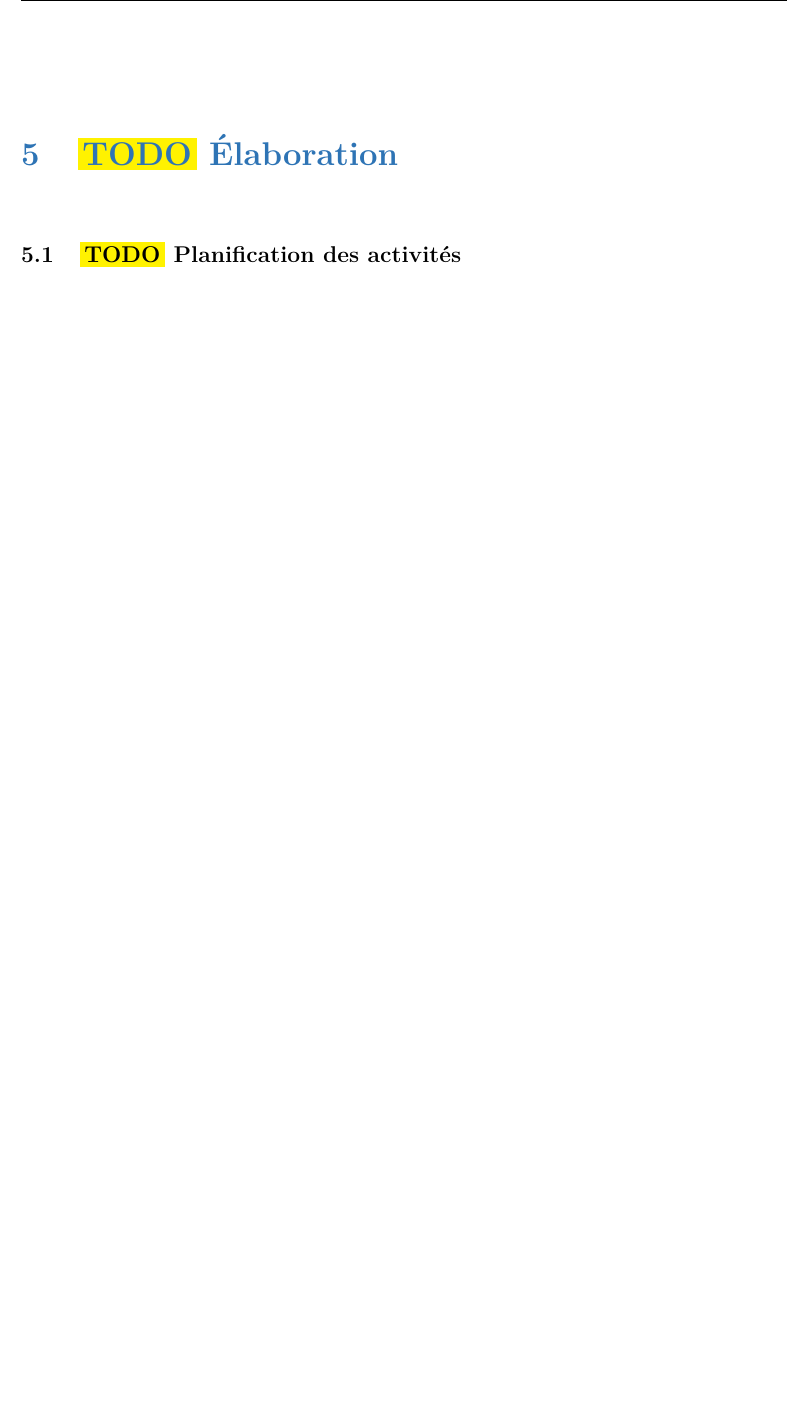
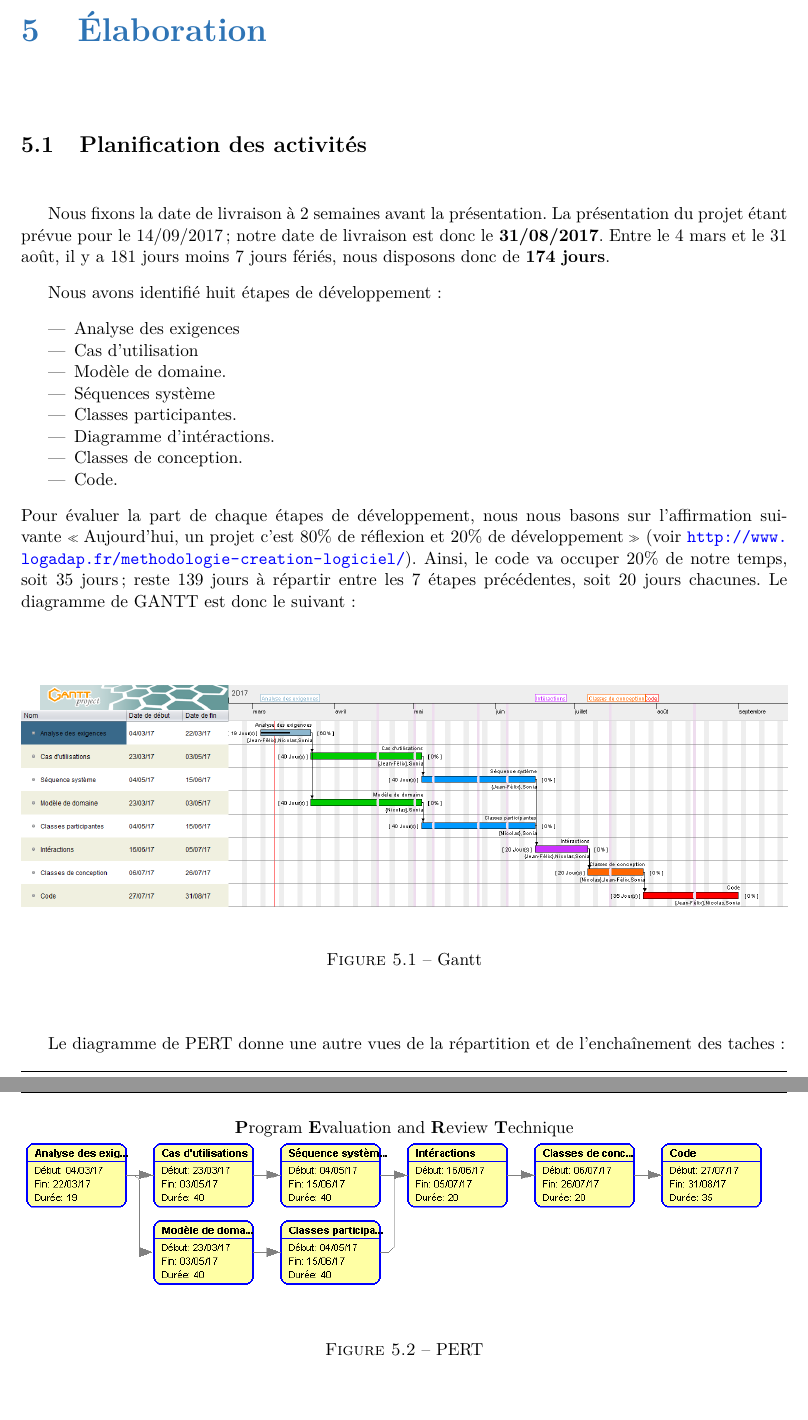
Before and after one commit to othmanisonia/Vitameal, a LaTeX book (doc/Rapport/Vitameal.tex, which reads doc/Rapport/Elaboration/Elaboration.tex, doc/Rapport/preambule/preambule.tex): part of page 11 of 13 before the commit and two parts of pages 11 and 12 of 15 after it, the two joined at a grey line, cut so that both start at the same text, the shorter picture padded with empty space. Compiled offline with pdfLaTeX.

Commit message:
Ajout du premier jet du planning.

```diff
--- a/doc/Rapport/Elaboration/Elaboration.tex
+++ b/doc/Rapport/Elaboration/Elaboration.tex
@@ -1,5 +1,33 @@
 %-*- coding: utf-8 -*-
-\textcolor[RGB]{46, 116, 181}{\chapter{\colorbox{yellow}{TODO} Élaboration}}
-\section{\colorbox{yellow}{TODO} Planification des activités}
+\textcolor[RGB]{46, 116, 181}{\chapter{Élaboration}}
+\section{Planification des activités}
+Nous fixons la date de livraison à 2 semaines avant la présentation. La présentation du projet étant prévue pour le 14/09/2017; notre date de livraison est donc le \textbf{31/08/2017}. Entre le 4 mars et le 31 août, il y a 181 jours moins 7 jours fériés, nous disposons donc de \textbf{174 jours}.
 
-\section{\colorbox{yellow}{TODO} Affectation des ressources}
+Nous avons identifié huit étapes de développement:
+\begin{itemize}
+\item Analyse des exigences
+\item Cas d'utilisation
+\item Modèle de domaine.
+\item Séquences système
+\item Classes participantes.
+\item Diagramme d'intéractions.
+\item Classes de conception.
+\item Code.
+\end{itemize}
+Pour évaluer la part de chaque étapes de développement, nous nous basons sur l'affirmation suivante \enquote{Aujourd'hui, un projet c'est 80\% de réflexion et 20\% de développement} (voir \url{http://www.logadap.fr/methodologie-creation-logiciel/}). Ainsi, le code va occuper 20\% de notre temps, soit 35 jours; reste 139 jours à répartir entre les 7 étapes précédentes, soit 20 jours chacunes.
+Le diagramme de GANTT est donc le suivant:
+\begin{figure}[H]
+\label{Gantt}
+  \centering
+      \includegraphics[width=1.0\textwidth]{Vitameal_gantt} %
+\caption{Gantt}
+\end{figure}
+
+Le diagramme de PERT donne une autre vues de la répartition et de l'enchaînement des taches:
+\begin{figure}[H]
+\textbf{P}rogram \textbf{E}valuation and \textbf{R}eview \textbf{T}echnique
+\label{PERT}
+  \centering
+      \includegraphics[width=1.0\textwidth]{Vitameal_pert} %
+\caption{PERT}
+\end{figure}
--- a/doc/Rapport/preambule/preambule.tex
+++ b/doc/Rapport/preambule/preambule.tex
@@ -3,6 +3,7 @@
 %\usepackage[T1]{fontenc}
 \usepackage{lmodern}
 \usepackage[francais]{babel}
+\usepackage[babel=true]{csquotes} % csquotes va utiliser la langue définie dans babel
 \usepackage{hyperref}
 	\hypersetup{colorlinks,%
 	citecolor=black,%
@@ -62,3 +63,5 @@
   		\renewcommand{\headrulewidth}{0pt}%trait horizontal pour l'entête
   		\renewcommand{\footrulewidth}{0.4pt}%trait horizontal pour les pieds de pages
 		}
+
+\usepackage{float}
```
Also changed, not shown: doc/Rapport/Vitameal.pdf, doc/Rapport/images/Vitameal_gantt.png (added), doc/Rapport/images/Vitameal_pert.png (added), doc/Rapport/images/Vitameal_ressources.png (added), doc/Rapport/Elaboration/Elaboration.tex (24 more changed lines), 1 other file.
